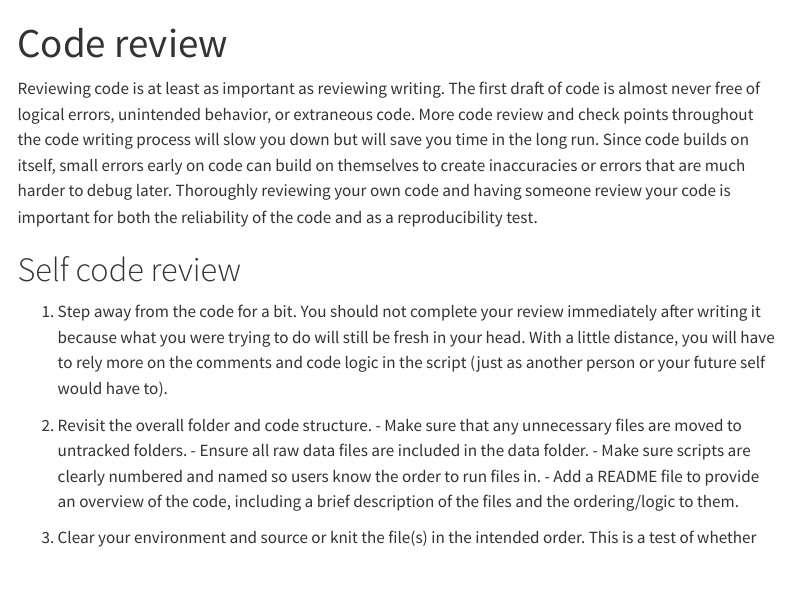
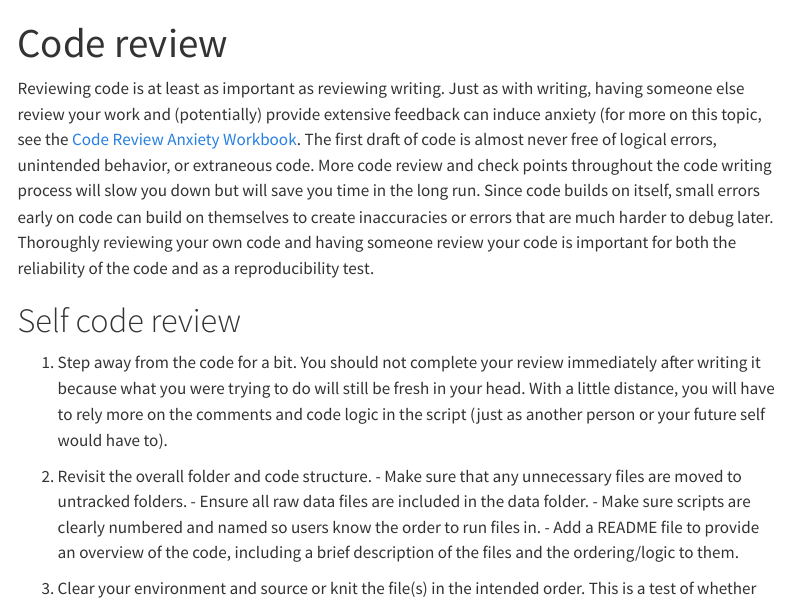
Before and after one commit to Seafood-Globalization-Lab/lab-manual, a Quarto document (coding/code-review.qmd): the page in a window 1100 px wide, from its top. Rendered offline with R 4.5, knitr and Pandoc in place of Quarto, with nearby package versions; menus at the side of the page are left out.

Commit message:
Add link to Code Review Anxiety Workbook

```diff
--- a/coding/code-review.qmd
+++ b/coding/code-review.qmd
@@ -2,7 +2,7 @@
 title: "Code review"
 ---
 
-Reviewing code is at least as important as reviewing writing. The first draft of code is almost never free of logical errors, unintended behavior, or extraneous code. More code review and check points throughout the code writing process will slow you down but will save you time in the long run. Since code builds on itself, small errors early on code can build on themselves to create inaccuracies or errors that are much harder to debug later. Thoroughly reviewing your own code and having someone review your code is important for both the reliability of the code and as a reproducibility test.
+Reviewing code is at least as important as reviewing writing. Just as with writing, having someone else review your work and (potentially) provide extensive feedback can induce anxiety (for more on this topic, see the [Code Review Anxiety Workbook](https://developer-success-lab.gitbook.io/code-review-anxiety-workbook-1). The first draft of code is almost never free of logical errors, unintended behavior, or extraneous code. More code review and check points throughout the code writing process will slow you down but will save you time in the long run. Since code builds on itself, small errors early on code can build on themselves to create inaccuracies or errors that are much harder to debug later. Thoroughly reviewing your own code and having someone review your code is important for both the reliability of the code and as a reproducibility test.
 
 # Self code review
 
```
